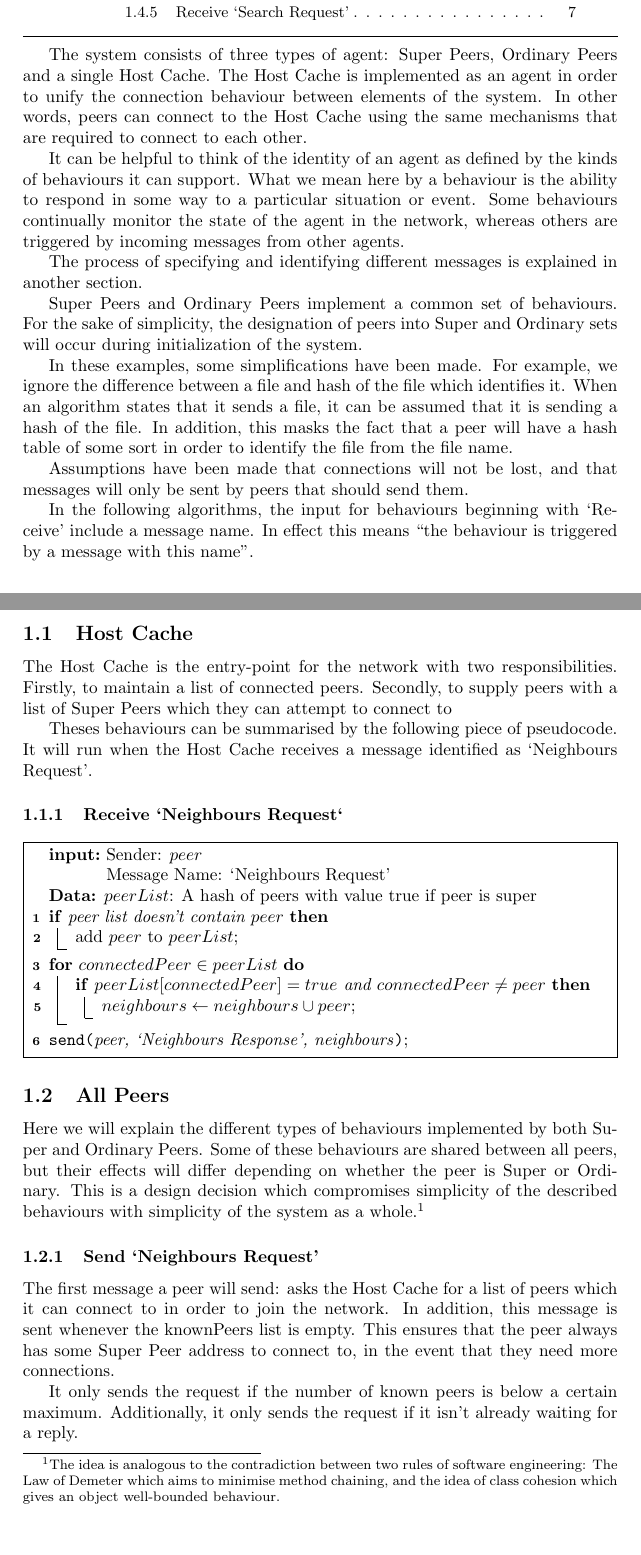
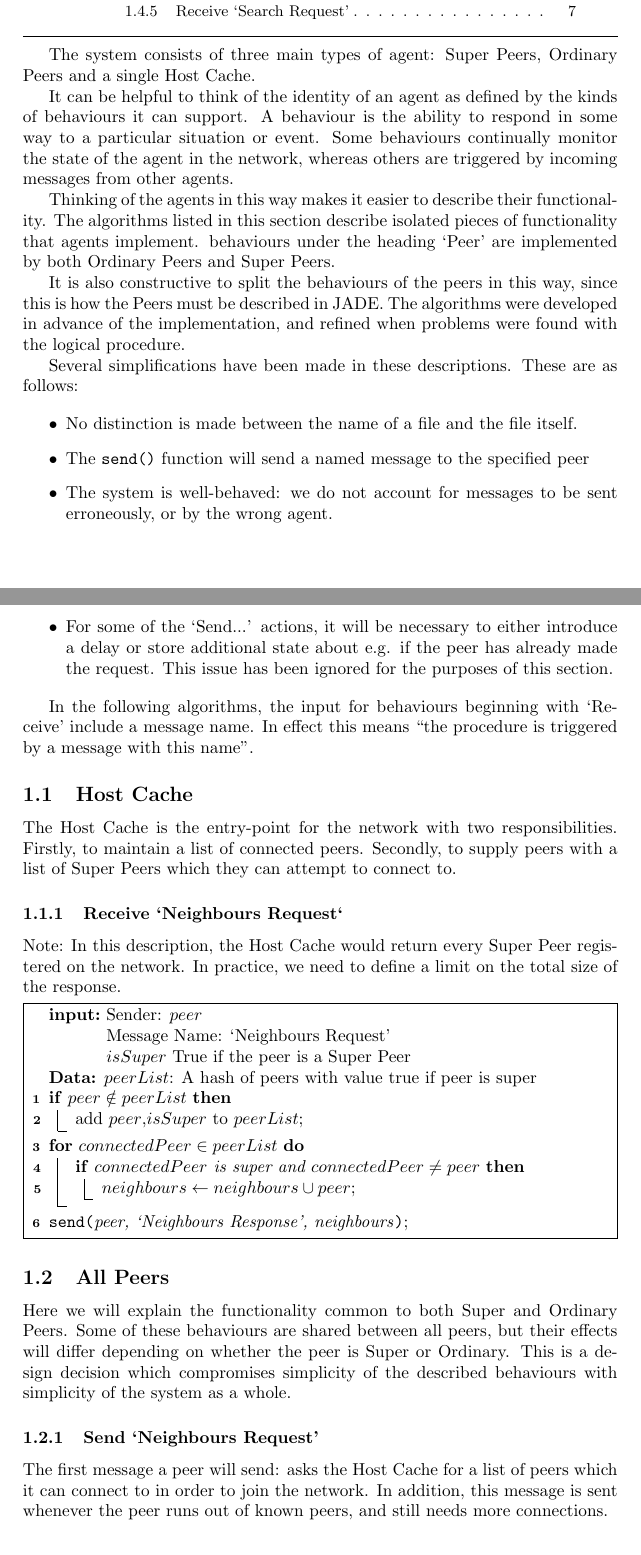
Before and after one commit to hale/P2P_PowerLaw, a LaTeX paper (doc/report.tex, which reads doc/peer_behaviour.tex): two parts of pages 2 and 3 of 14, joined at a grey line, cut so that both start at the same text. Compiled offline with pdfLaTeX.

Commit message:
Update Peer Behaviours section of the report.

```diff
--- a/doc/peer_behaviour.tex
+++ b/doc/peer_behaviour.tex
@@ -2,61 +2,68 @@
 
 \secttoc
 
-The system consists of three types of agent: Super Peers, Ordinary Peers and a
-single Host Cache.  The Host Cache is implemented as an agent in order to unify
-the connection behaviour between elements of the system.  In other words, peers
-can connect to the Host Cache using the same mechanisms that are required to
-connect to each other.
+The system consists of three main types of agent: Super Peers, Ordinary Peers and a
+single Host Cache.
 
 It can be helpful to think of the identity of an agent as defined by the kinds
-of behaviours it can support. What we mean here by a behaviour is the ability to
-respond in some way to a particular situation or event.  Some behaviours
-continually monitor the state of the agent in the network, whereas others
-are triggered by incoming messages from other agents.
+of behaviours it can support. A behaviour is the ability to respond in some way
+to a particular situation or event.  Some behaviours continually monitor the
+state of the agent in the network, whereas others are triggered by incoming
+messages from other agents.
 
-The process of specifying and identifying different messages is explained in
-another section.
+Thinking of the agents in this way makes it easier to describe their
+functionality.  The algorithms listed in this section describe isolated pieces
+of functionality that agents implement.  behaviours under the heading `Peer'
+are implemented by both Ordinary Peers and Super Peers.
 
-Super Peers and Ordinary Peers implement a common set of behaviours. For
-the sake of simplicity, the designation of peers into Super and Ordinary sets
-will occur during initialization of the system.
+It is also constructive to split the behaviours of the peers in this way, since
+this is how the Peers must be described in JADE. The algorithms were developed
+in advance of the implementation, and refined when problems were found with the
+logical procedure.
 
-In these examples, some simplifications have been made.  For example, we ignore
-the difference between a file and hash of the file which identifies it. When an
-algorithm states that it sends a file, it can be assumed that it is sending a
-hash of the file.  In addition, this masks the fact that a peer will have a hash
-table of some sort in order to identify the file from the file name.
+Several simplifications have been made in these descriptions.  These are as
+follows:
 
-Assumptions have been made that connections will not be lost, and that messages
-will only be sent by peers that should send them.
+\begin{itemize}
+\item{No distinction is made between the name of a file and the file itself.}
+\item{The \verb!send()! function will send a named message to the specified
+peer}
+\item{The system is well-behaved: we do not account for messages to be sent
+erroneously, or by the wrong agent.}
+\item{For some of the `Send...' actions, it will be necessary to either
+introduce a delay or store additional state about e.g. if the peer has already
+made the request. This issue has been ignored for the purposes of this
+section.}
+\end{itemize}
 
 In the following algorithms, the input for behaviours beginning with `Receive'
-include a message name.  In effect this means ``the behaviour is triggered by a
+include a message name.  In effect this means ``the procedure is triggered by a
 message with this name''.
 
 \subsection{Host Cache}
 
 The Host Cache is the entry-point for the network with two responsibilities.
 Firstly, to maintain a list of connected peers. Secondly, to supply peers with a
-list of Super Peers which they can attempt to connect to
-
-Theses behaviours can be summarised by the following piece of pseudocode. It
-will run when the Host Cache receives a message identified as `Neighbours
-Request'.
+list of Super Peers which they can attempt to connect to.
 
 \subsubsection{Receive `Neighbours Request`}
+
+Note: In this description, the Host Cache would return every Super Peer
+registered on the network. In practice, we need to define a limit on the total
+size of the response.
 
 \begin{algorithm}[H]
   \SetKwInOut{Input}{input}
   \SetKwFunction{SendFn}{send}
-  \Input{Sender: $peer$ \\ Message Name: `Neighbours Request'}
+  \Input{Sender: $peer$ \\ Message Name: `Neighbours Request' \\ $isSuper$ True
+  if the peer is a Super Peer}
   \KwData{$peerList$: A hash of peers with value true if peer is super}
 
-  \If{peer list doesn't contain $peer$}{
-    add $peer$ to $peerList$\;
+  \If{$peer \notin peerList$}{
+    add $peer$,$isSuper$ to $peerList$\;
   }
   \For{$connectedPeer \in peerList$}{
-    \If{$peerList[connectedPeer] = true$ and $connectedPeer \neq peer$}{
+    \If{$connectedPeer$ is super and $connectedPeer \neq peer$}{
       $neighbours \leftarrow neighbours \cup peer$\;
     }
   }
@@ -65,26 +72,18 @@ Request'.
 
 \subsection{All Peers}
 
-Here we will explain the different types of behaviours implemented by both Super
-and Ordinary Peers. Some of these behaviours are shared between all peers, but
-their effects will differ depending on whether the peer is Super or Ordinary.
-This is a design decision which compromises simplicity of the described
-behaviours with simplicity of the system as a whole.\footnote{The idea is
-analogous to the contradiction between two rules of software engineering: The
-Law of Demeter which aims to minimise method chaining, and the idea of class
-cohesion which gives an object well-bounded behaviour.}
+Here we will explain the functionality common to both Super and Ordinary Peers.
+Some of these behaviours are shared between all peers, but their effects will
+differ depending on whether the peer is Super or Ordinary.  This is a design
+decision which compromises simplicity of the described behaviours with
+simplicity of the system as a whole.
 
 \subsubsection{Send `Neighbours Request'}
 
 The first message a peer will send: asks the Host Cache for a list of peers
 which it can connect to in order to join the network. In addition, this message
-is sent whenever the knownPeers list is empty.  This ensures that the peer
-always has some Super Peer address to connect to, in the event that they need
-more connections.
-
-It only sends the request if the number of known peers is below a certain
-maximum. Additionally, it only sends the request if it isn't already waiting for
-a reply.
+is sent whenever the peer runs out of known peers, and still needs more
+connections.
 
 \begin{algorithm}[H]
   \SetKwFunction{SendFn}{send}
```
Also changed, not shown: doc/peer_behaviour.tex (73 more changed lines), 1 other file.
